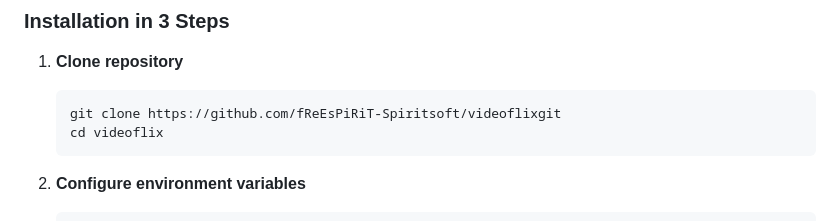
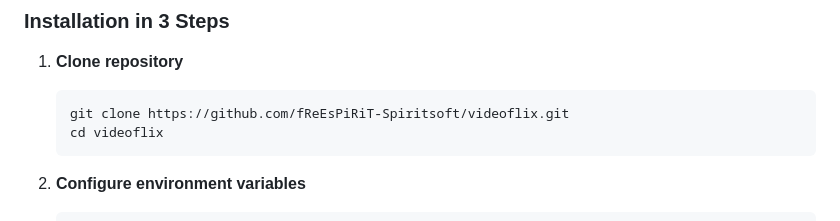
Before and after one commit to fReEsPiRiT-Spiritsoft/videoflix, a Markdown page: README.md, the part around the change. GitHub-like rendering.

````diff
--- a/README.md
+++ b/README.md
@@ -12,7 +12,7 @@ Link to Frontend: https://github.com/fReEsPiRiT-Spiritsoft/videoflix_frontend
 
 1. **Clone repository**
    ```bash
-   git clone https://github.com/fReEsPiRiT-Spiritsoft/videoflixgit
+   git clone https://github.com/fReEsPiRiT-Spiritsoft/videoflix.git
    cd videoflix
    ```
 
````
